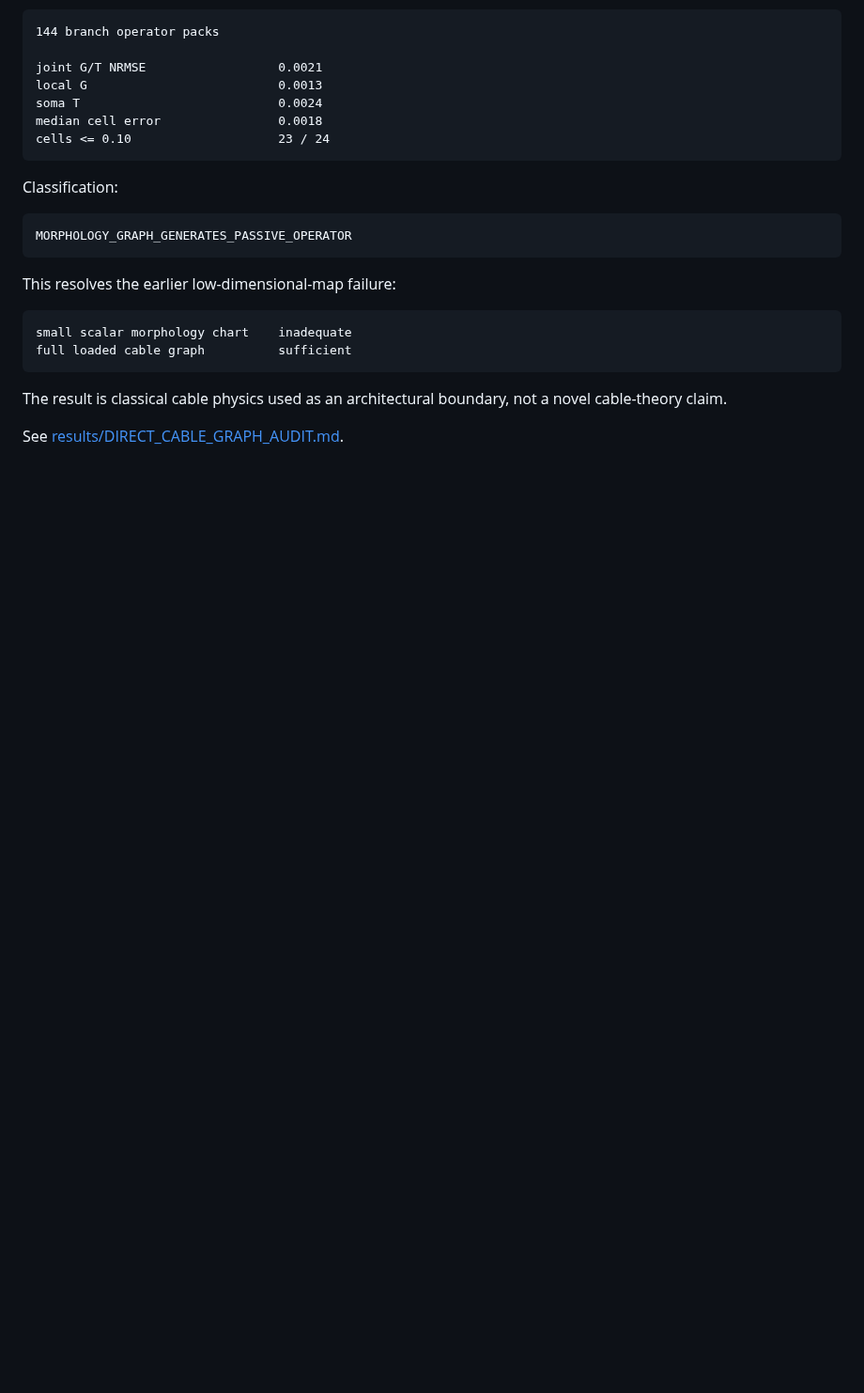
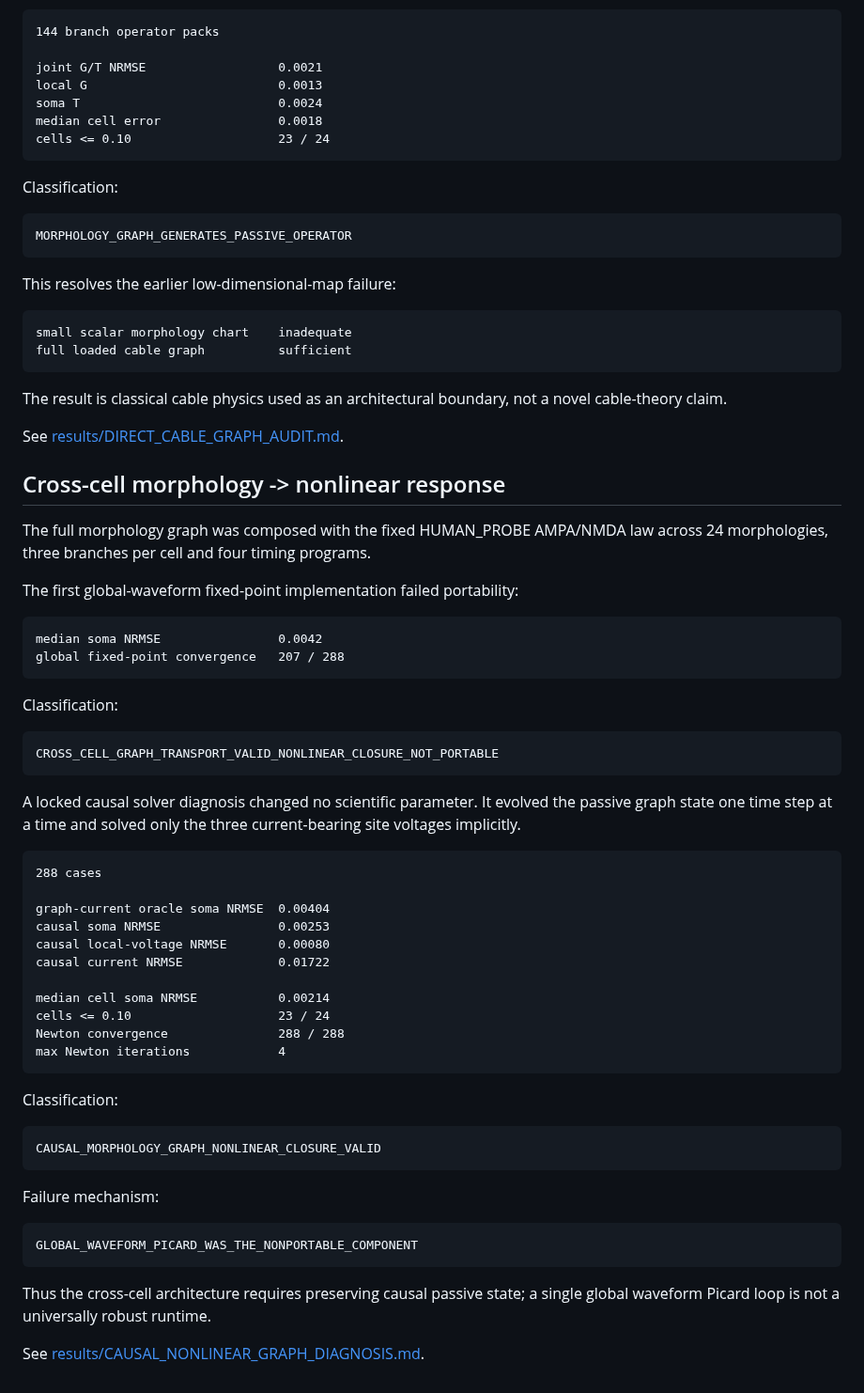
Before and after one commit to anttiluode/Operaattori, a Markdown page: CHANNELS.md, the part around the change. Shown at 94% size. Rendered like a GitHub page; blank space fills up the shorter version.

Commit message:
Add causal cross-cell nonlinear channel [skip ci]

```diff
--- a/CHANNELS.md
+++ b/CHANNELS.md
@@ -554,3 +554,59 @@ novel cable-theory claim.
 
 See
 [results/DIRECT_CABLE_GRAPH_AUDIT.md](results/DIRECT_CABLE_GRAPH_AUDIT.md).
+
+
+## Cross-cell morphology -> nonlinear response
+
+The full morphology graph was composed with the fixed HUMAN_PROBE
+AMPA/NMDA law across 24 morphologies, three branches per cell and four timing
+programs.
+
+The first global-waveform fixed-point implementation failed portability:
+
+~~~text
+median soma NRMSE                0.0042
+global fixed-point convergence   207 / 288
+~~~
+
+Classification:
+
+~~~text
+CROSS_CELL_GRAPH_TRANSPORT_VALID_NONLINEAR_CLOSURE_NOT_PORTABLE
+~~~
+
+A locked causal solver diagnosis changed no scientific parameter. It evolved
+the passive graph state one time step at a time and solved only the three
+current-bearing site voltages implicitly.
+
+~~~text
+288 cases
+
+graph-current oracle soma NRMSE  0.00404
+causal soma NRMSE                0.00253
+causal local-voltage NRMSE       0.00080
+causal current NRMSE             0.01722
+
+median cell soma NRMSE           0.00214
+cells <= 0.10                    23 / 24
+Newton convergence               288 / 288
+max Newton iterations            4
+~~~
+
+Classification:
+
+~~~text
+CAUSAL_MORPHOLOGY_GRAPH_NONLINEAR_CLOSURE_VALID
+~~~
+
+Failure mechanism:
+
+~~~text
+GLOBAL_WAVEFORM_PICARD_WAS_THE_NONPORTABLE_COMPONENT
+~~~
+
+Thus the cross-cell architecture requires preserving causal passive state; a
+single global waveform Picard loop is not a universally robust runtime.
+
+See
+[results/CAUSAL_NONLINEAR_GRAPH_DIAGNOSIS.md](results/CAUSAL_NONLINEAR_GRAPH_DIAGNOSIS.md).
```
